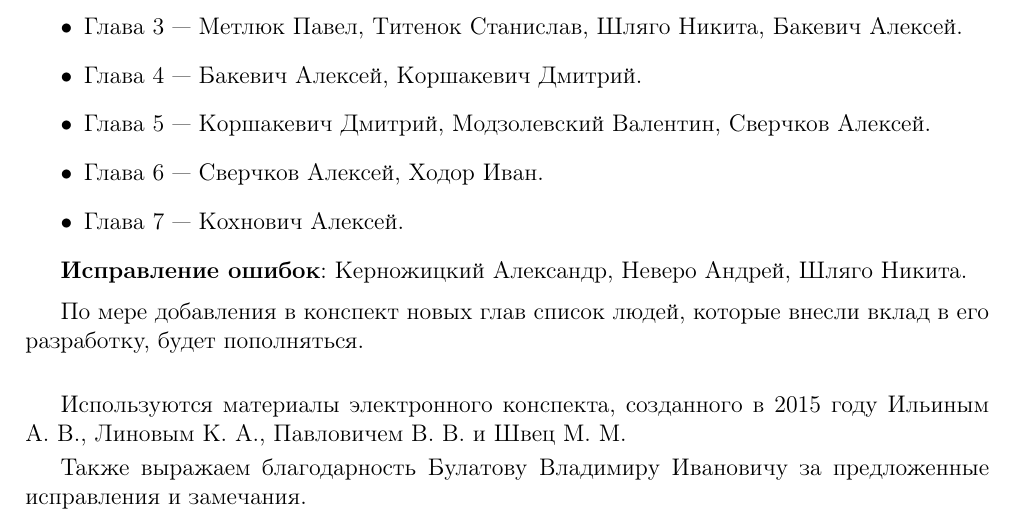
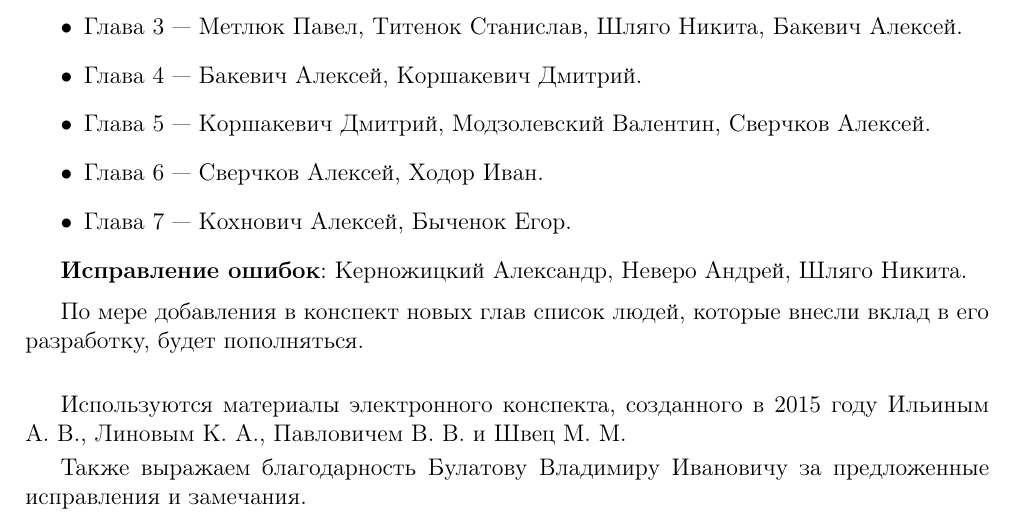
Before and after one commit to alex65536/bulatov-lectures, a LaTeX document (tex/credits.tex): part of the page, cut so that both start at the same text. Compiled offline with pdfLaTeX.

Commit message:
Update credits

```diff
--- a/tex/credits.tex
+++ b/tex/credits.tex
@@ -30,7 +30,7 @@
      \item Глава $5$~--- Коршакевич Дмитрий, Модзолевский
      Валентин, Сверчков Алексей.
      \item Глава $6$~--- Сверчков Алексей, Ходор Иван.
-     \item Глава $7$~--- Кохнович Алексей.
+     \item Глава $7$~--- Кохнович Алексей, Быченок Егор.
     \end{itemize}
 
     \textbf{Исправление ошибок}: Керножицкий Александр, Неверо
```
